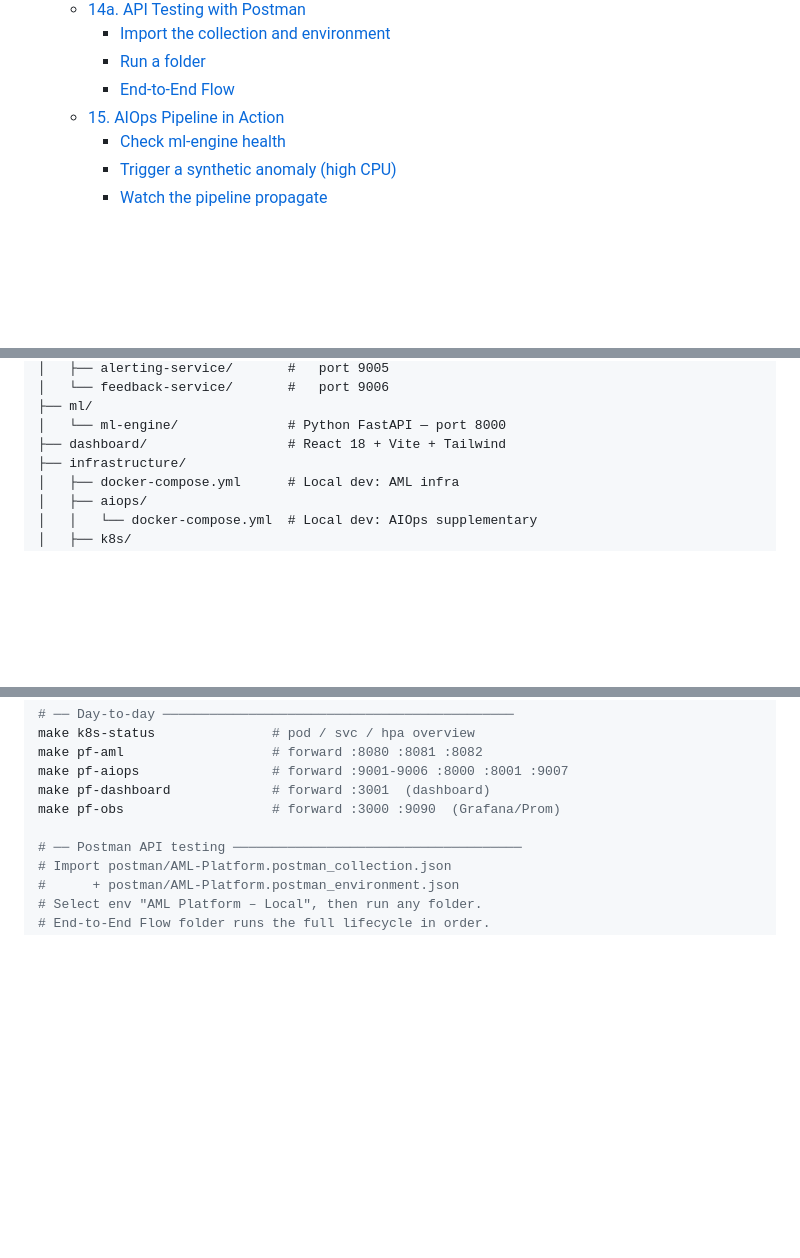
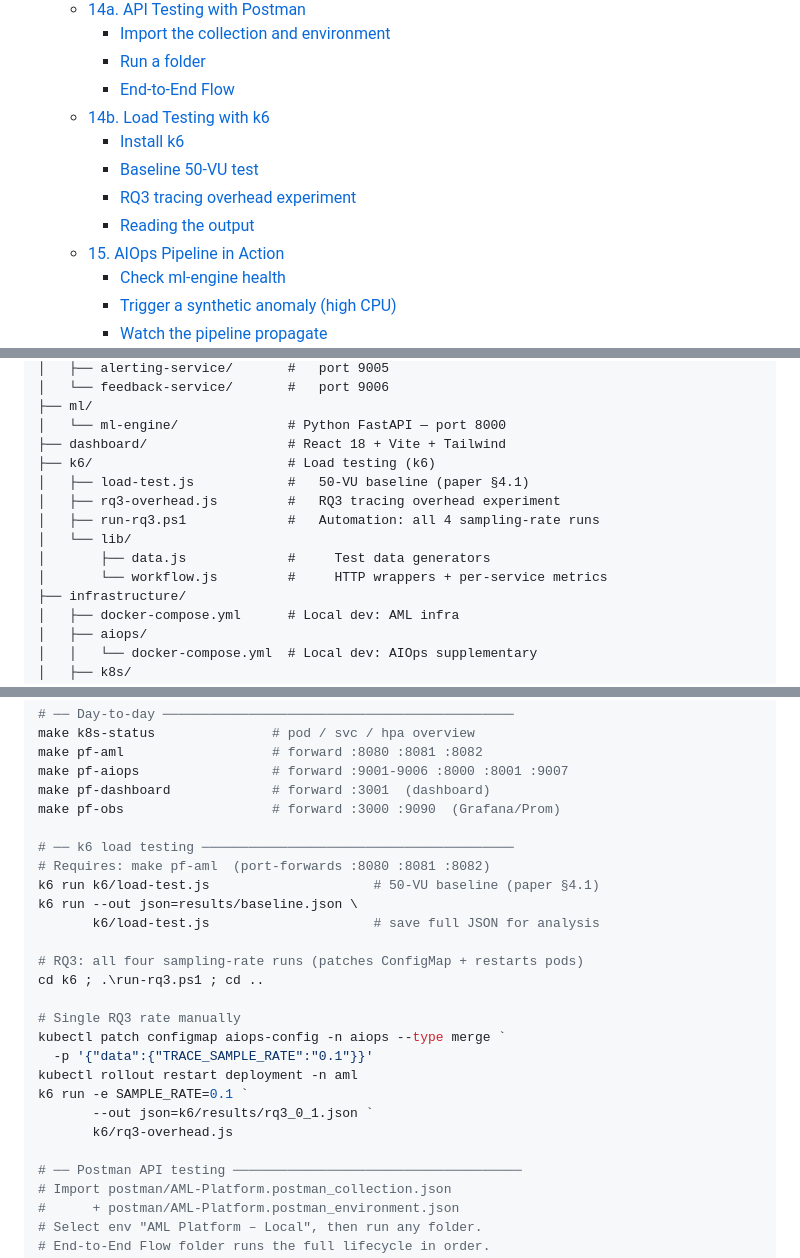
Before and after one commit to ducanhptitb19cn028/aml-platform, a Markdown page: fullDemo.md, 3 parts joined by grey strips. Rendered like a GitHub page; blank space fills up the shorter version.

```diff
--- a/fullDemo.md
+++ b/fullDemo.md
@@ -35,6 +35,11 @@ and explore the React dashboard.
     - [Import the collection and environment](#import-the-collection-and-environment)
     - [Run a folder](#run-a-folder)
     - [End-to-End Flow](#end-to-end-flow)
+  - [14b. Load Testing with k6](#14b-load-testing-with-k6)
+    - [Install k6](#install-k6)
+    - [Baseline 50-VU test](#baseline-50-vu-test)
+    - [RQ3 tracing overhead experiment](#rq3-tracing-overhead-experiment)
+    - [Reading the output](#reading-the-output)
   - [15. AIOps Pipeline in Action](#15-aiops-pipeline-in-action)
     - [Check ml-engine health](#check-ml-engine-health)
     - [Trigger a synthetic anomaly (high CPU)](#trigger-a-synthetic-anomaly-high-cpu)
@@ -188,6 +193,13 @@ aml-platform/
 ├── ml/
 │   └── ml-engine/              # Python FastAPI — port 8000
 ├── dashboard/                  # React 18 + Vite + Tailwind
+├── k6/                         # Load testing (k6)
+│   ├── load-test.js            #   50-VU baseline (paper §4.1)
+│   ├── rq3-overhead.js         #   RQ3 tracing overhead experiment
+│   ├── run-rq3.ps1             #   Automation: all 4 sampling-rate runs
+│   └── lib/
+│       ├── data.js             #     Test data generators
+│       └── workflow.js         #     HTTP wrappers + per-service metrics
 ├── infrastructure/
 │   ├── docker-compose.yml      # Local dev: AML infra
 │   ├── aiops/
@@ -1671,6 +1839,23 @@ make pf-aiops                 # forward :9001-9006 :8000 :8001 :9007
 make pf-dashboard             # forward :3001  (dashboard)
 make pf-obs                   # forward :3000 :9090  (Grafana/Prom)
 
+# ── k6 load testing ────────────────────────────────────────
+# Requires: make pf-aml  (port-forwards :8080 :8081 :8082)
+k6 run k6/load-test.js                     # 50-VU baseline (paper §4.1)
+k6 run --out json=results/baseline.json \
+       k6/load-test.js                     # save full JSON for analysis
+
+# RQ3: all four sampling-rate runs (patches ConfigMap + restarts pods)
+cd k6 ; .\run-rq3.ps1 ; cd ..
+
+# Single RQ3 rate manually
+kubectl patch configmap aiops-config -n aiops --type merge `
+  -p '{"data":{"TRACE_SAMPLE_RATE":"0.1"}}'
+kubectl rollout restart deployment -n aml
+k6 run -e SAMPLE_RATE=0.1 `
+       --out json=k6/results/rq3_0_1.json `
+       k6/rq3-overhead.js
+
 # ── Postman API testing ─────────────────────────────────────
 # Import postman/AML-Platform.postman_collection.json
 #      + postman/AML-Platform.postman_environment.json
```
Also changed, not shown: other parts of fullDemo.md (+156 -0 lines).
